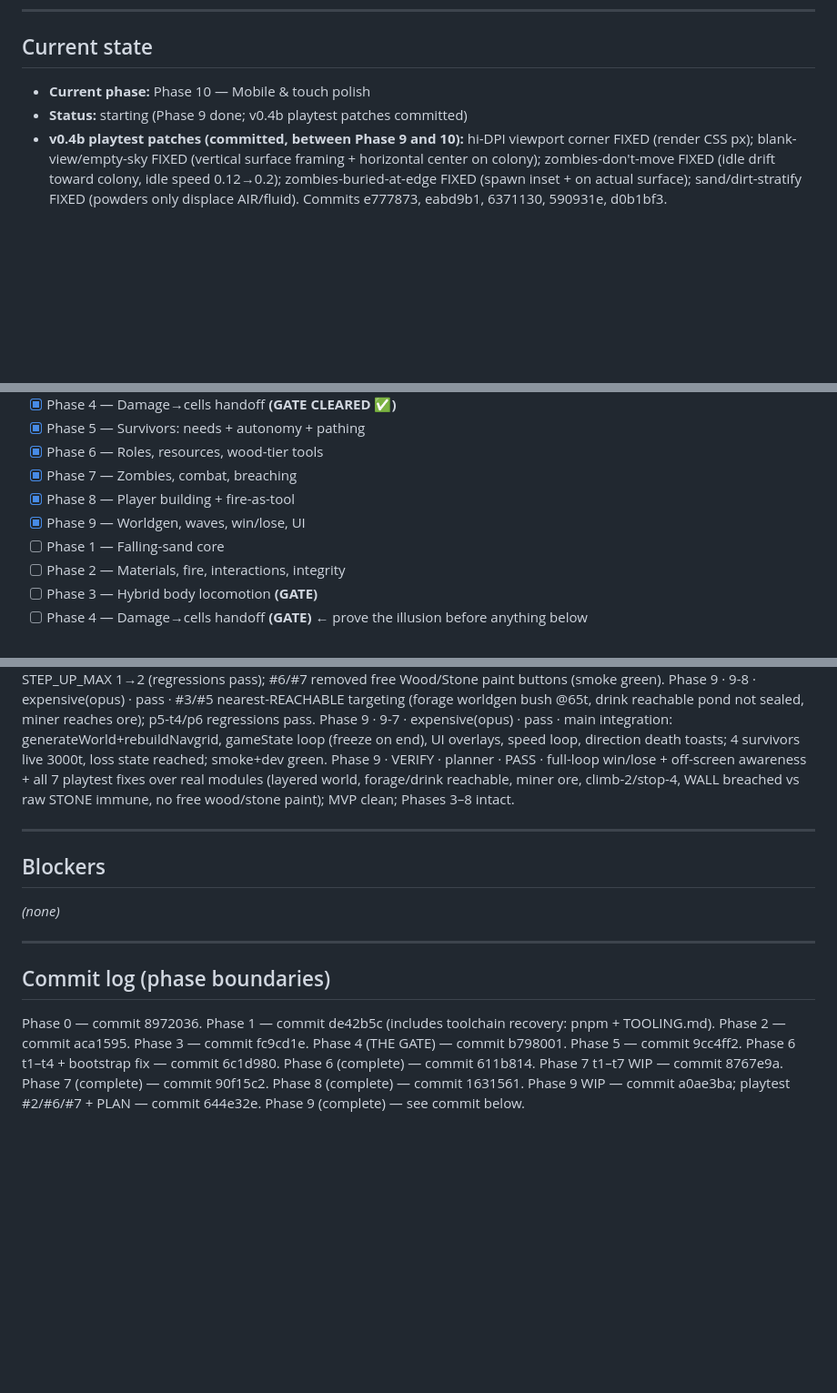
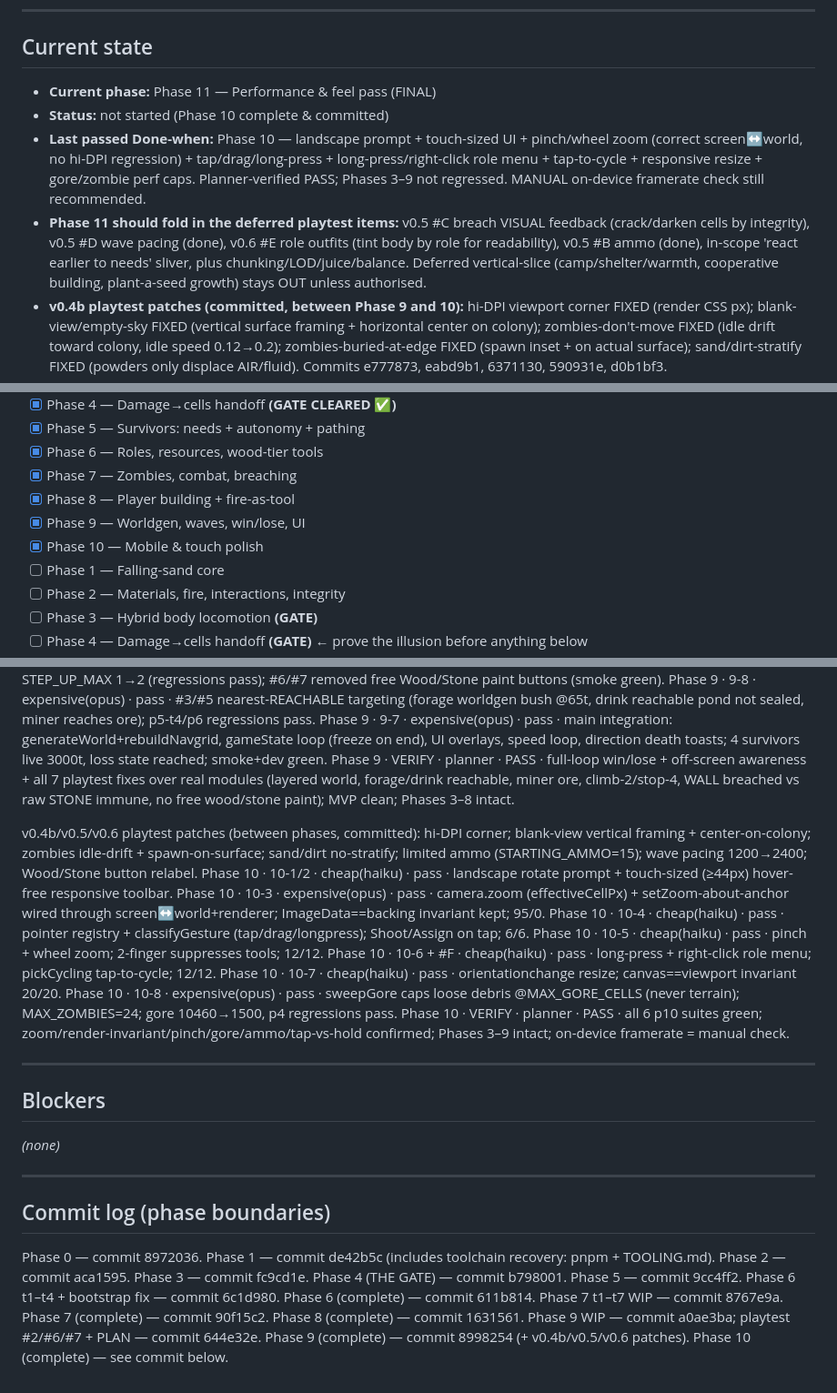
Before and after one commit to lamellama/grave-grain, a Markdown page: PROGRESS.md, 3 parts joined by grey strips. Shown at 91% size. Drawn GitHub-style; blank space fills up the shorter version.

Commit message:
Phase 10 complete: mobile & touch polish
- landscape rotate prompt; touch-sized (>=44px) hover-free responsive toolbar
- zoom core (camera.zoom/effectiveCellPx, setZoom-about-anchor) wired through
  screen<->world + renderer; ImageData==backing-store invariant kept (no hi-DPI corner)
- pointer registry + tap/drag/long-press classifier; Shoot/Assign on tap
- pinch-to-zoom + wheel zoom (2-finger suppresses tools)
- long-press + right-click role menu; tap-to-cycle survivor selection
- orientationchange/responsive resize (canvas==viewport invariant)
- mobile perf caps: gore debris capped+faded, MAX_ZOMBIES=24
- Planner-verified PASS (6 p10 suites green); Phases 3-9 intact; on-device fps = manual check

```diff
--- a/PROGRESS.md
+++ b/PROGRESS.md
@@ -8,8 +8,10 @@ See `AGENTS.md` → *Autonomous run & escalation protocol* for the rules this lo
 
 ## Current state
 
-- **Current phase:** Phase 10 — Mobile & touch polish
-- **Status:** starting (Phase 9 done; v0.4b playtest patches committed)
+- **Current phase:** Phase 11 — Performance & feel pass (FINAL)
+- **Status:** not started (Phase 10 complete & committed)
+- **Last passed Done-when:** Phase 10 — landscape prompt + touch-sized UI + pinch/wheel zoom (correct screen↔world, no hi-DPI regression) + tap/drag/long-press + long-press/right-click role menu + tap-to-cycle + responsive resize + gore/zombie perf caps. Planner-verified PASS; Phases 3–9 not regressed. MANUAL on-device framerate check still recommended.
+- **Phase 11 should fold in the deferred playtest items:** v0.5 #C breach VISUAL feedback (crack/darken cells by integrity), v0.5 #D wave pacing (done), v0.6 #E role outfits (tint body by role for readability), v0.5 #B ammo (done), in-scope 'react earlier to needs' sliver, plus chunking/LOD/juice/balance. Deferred vertical-slice (camp/shelter/warmth, cooperative building, plant-a-seed growth) stays OUT unless authorised.
 - **v0.4b playtest patches (committed, between Phase 9 and 10):** hi-DPI viewport corner FIXED (render CSS px); blank-view/empty-sky FIXED (vertical surface framing + horizontal center on colony); zombies-don't-move FIXED (idle drift toward colony, idle speed 0.12→0.2); zombies-buried-at-edge FIXED (spawn inset + on actual surface); sand/dirt-stratify FIXED (powders only displace AIR/fluid). Commits e777873, eabd9b1, 6371130, 590931e, d0b1bf3.
 - **SCOPE DECISION (user):** continue per PLAN (finish MVP). Camp/shelter/Warmth/fire-warmth/cooperative-building DEFERRED to post-MVP vertical slice (logged in PLAN.md). In-scope 'react earlier to needs' sliver → Phase 11 balance.
 - **Last passed Done-when:** Phase 9 — fresh seed plays the full loop on a layered procedural world; survivors forage/drink natural resources; escalating waves from one edge; win (survive 5 waves) / lose (all dead) with end screen; off-screen awareness (death-cause toasts w/ ←→, edge arrows, minimap, speed toggle). Planner-verified PASS, incl. all 7 v0.4 playtest fixes. Phases 3–8 not regressed.
@@ -43,6 +45,7 @@ See `AGENTS.md` → *Autonomous run & escalation protocol* for the rules this lo
 - [x] Phase 7 — Zombies, combat, breaching
 - [x] Phase 8 — Player building + fire-as-tool
 - [x] Phase 9 — Worldgen, waves, win/lose, UI
+- [x] Phase 10 — Mobile & touch polish
 - [ ] Phase 1 — Falling-sand core
 - [ ] Phase 2 — Materials, fire, interactions, integrity
 - [ ] Phase 3 — Hybrid body locomotion **(GATE)**
@@ -147,6 +150,16 @@ Phase 9 · 9-8 · expensive(opus) · pass · #3/#5 nearest-REACHABLE targeting (
 Phase 9 · 9-7 · expensive(opus) · pass · main integration: generateWorld+rebuildNavgrid, gameState loop (freeze on end), UI overlays, speed loop, direction death toasts; 4 survivors live 3000t, loss state reached; smoke+dev green.
 Phase 9 · VERIFY · planner · PASS · full-loop win/lose + off-screen awareness + all 7 playtest fixes over real modules (layered world, forage/drink reachable, miner ore, climb-2/stop-4, WALL breached vs raw STONE immune, no free wood/stone paint); MVP clean; Phases 3–8 intact.
 
+v0.4b/v0.5/v0.6 playtest patches (between phases, committed): hi-DPI corner; blank-view vertical framing + center-on-colony; zombies idle-drift + spawn-on-surface; sand/dirt no-stratify; limited ammo (STARTING_AMMO=15); wave pacing 1200→2400; Wood/Stone button relabel.
+Phase 10 · 10-1/2 · cheap(haiku) · pass · landscape rotate prompt + touch-sized (≥44px) hover-free responsive toolbar.
+Phase 10 · 10-3 · expensive(opus) · pass · camera.zoom (effectiveCellPx) + setZoom-about-anchor wired through screen↔world+renderer; ImageData==backing invariant kept; 95/0.
+Phase 10 · 10-4 · cheap(haiku) · pass · pointer registry + classifyGesture (tap/drag/longpress); Shoot/Assign on tap; 6/6.
+Phase 10 · 10-5 · cheap(haiku) · pass · pinch + wheel zoom; 2-finger suppresses tools; 12/12.
+Phase 10 · 10-6 + #F · cheap(haiku) · pass · long-press + right-click role menu; pickCycling tap-to-cycle; 12/12.
+Phase 10 · 10-7 · cheap(haiku) · pass · orientationchange resize; canvas==viewport invariant 20/20.
+Phase 10 · 10-8 · expensive(opus) · pass · sweepGore caps loose debris @MAX_GORE_CELLS (never terrain); MAX_ZOMBIES=24; gore 10460→1500, p4 regressions pass.
+Phase 10 · VERIFY · planner · PASS · all 6 p10 suites green; zoom/render-invariant/pinch/gore/ammo/tap-vs-hold confirmed; Phases 3–9 intact; on-device framerate = manual check.
+
 ---
 
 ## Blockers
@@ -169,4 +182,5 @@ Phase 7 t1–t7 WIP — commit 8767e9a.
 Phase 7 (complete) — commit 90f15c2.
 Phase 8 (complete) — commit 1631561.
 Phase 9 WIP — commit a0ae3ba; playtest #2/#6/#7 + PLAN — commit 644e32e.
-Phase 9 (complete) — see commit below.
+Phase 9 (complete) — commit 8998254 (+ v0.4b/v0.5/v0.6 patches).
+Phase 10 (complete) — see commit below.
```
